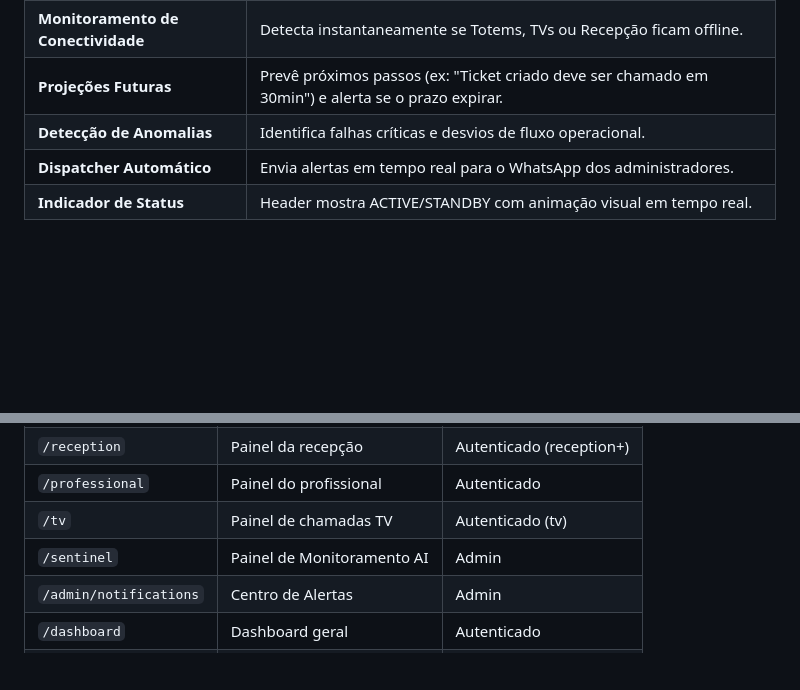
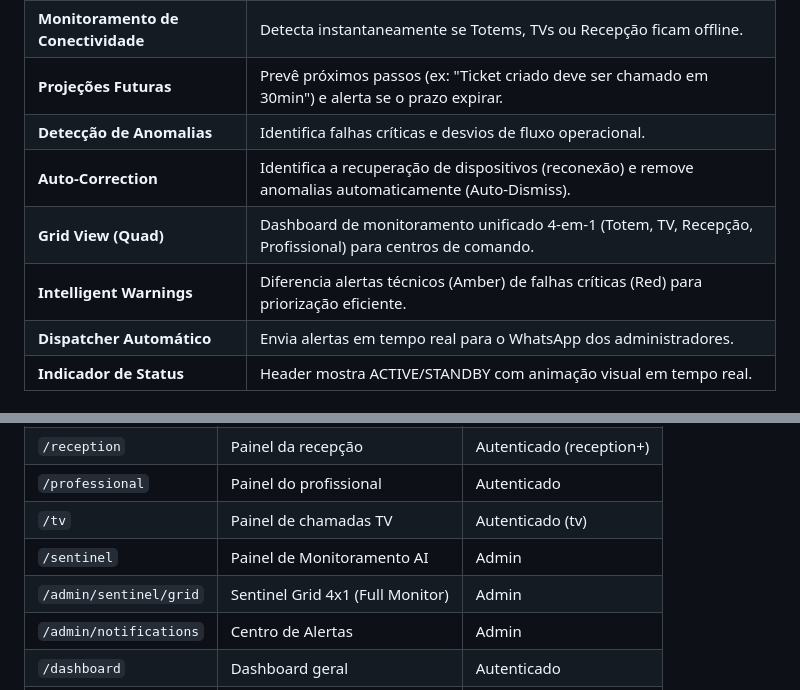
Before and after one commit to GameOverStudios71/star-tickets, a Markdown page: README.md, 2 parts joined by grey strips. Drawn GitHub-style; blank space fills up the shorter version.

Commit message:
docs: update README with new Sentinel features and routes

```diff
--- a/README.md
+++ b/README.md
@@ -149,6 +149,9 @@ O StarTickets conta com um "cérebro" autônomo chamado **Overseer** que monitor
 | **Monitoramento de Conectividade** | Detecta instantaneamente se Totems, TVs ou Recepção ficam offline. |
 | **Projeções Futuras** | Prevê próximos passos (ex: "Ticket criado deve ser chamado em 30min") e alerta se o prazo expirar. |
 | **Detecção de Anomalias** | Identifica falhas críticas e desvios de fluxo operacional. |
+| **Auto-Correction** | Identifica a recuperação de dispositivos (reconexão) e remove anomalias automaticamente (Auto-Dismiss). |
+| **Grid View (Quad)** | Dashboard de monitoramento unificado 4-em-1 (Totem, TV, Recepção, Profissional) para centros de comando. |
+| **Intelligent Warnings** | Diferencia alertas técnicos (Amber) de falhas críticas (Red) para priorização eficiente. |
 | **Dispatcher Automático** | Envia alertas em tempo real para o WhatsApp dos administradores. |
 | **Indicador de Status** | Header mostra ACTIVE/STANDBY com animação visual em tempo real. |
 
@@ -426,6 +429,7 @@ Após rodar `mix setup`, os seguintes usuários estarão disponíveis:
 | `/professional` | Painel do profissional | Autenticado |
 | `/tv` | Painel de chamadas TV | Autenticado (tv) |
 | `/sentinel` | Painel de Monitoramento AI | Admin |
+| `/admin/sentinel/grid` | Sentinel Grid 4x1 (Full Monitor) | Admin |
 | `/admin/notifications` | Centro de Alertas | Admin |
 | `/dashboard` | Dashboard geral | Autenticado |
 | `/admin/*` | Área administrativa | Admin/Manager |
```
